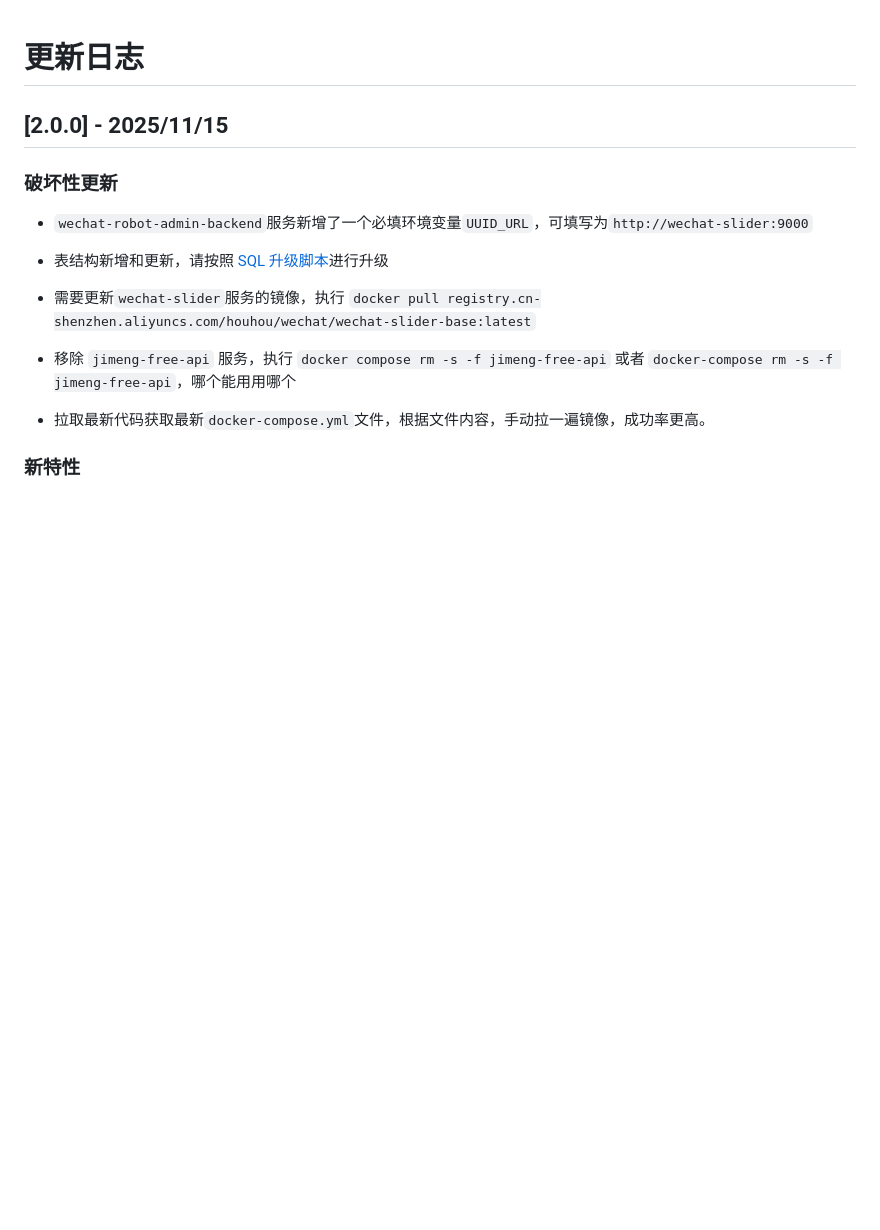
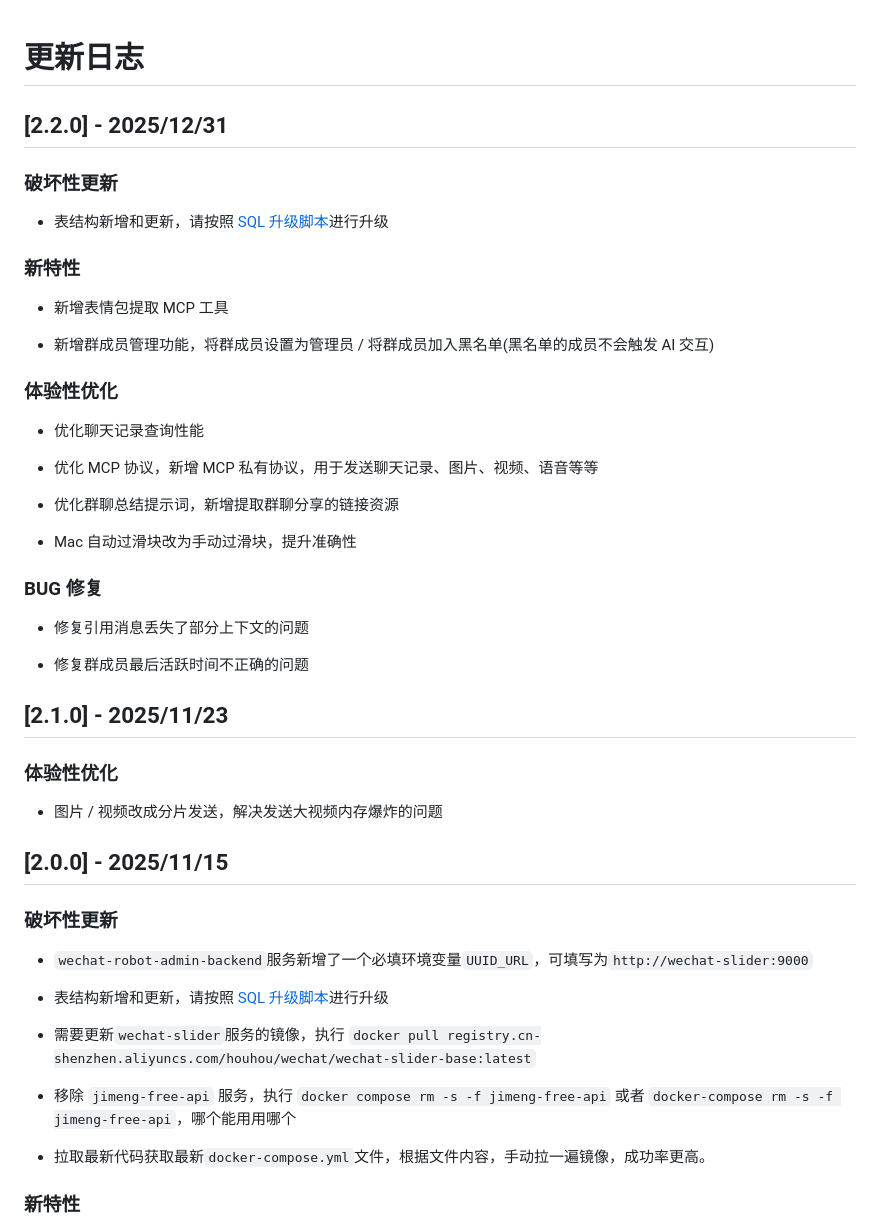
Before and after one commit to hp0912/wechat-robot-client, a Markdown page: CHANGELOG.md, the part around the change. Rendered like a GitHub page; blank space fills up the shorter version.

Commit message:
feat: 2.2.0

```diff
--- a/CHANGELOG.md
+++ b/CHANGELOG.md
@@ -1,4 +1,38 @@
 # 更新日志
+
+## [2.2.0] - 2025/12/31
+
+### 破坏性更新
+
+- 表结构新增和更新，请按照 [SQL 升级脚本](https://github.com/hp0912/wechat-robot-admin-backend/blob/main/template/2_2_0.sql)进行升级
+
+### 新特性
+
+- 新增表情包提取 MCP 工具
+
+- 新增群成员管理功能，将群成员设置为管理员 / 将群成员加入黑名单(黑名单的成员不会触发 AI 交互)
+
+### 体验性优化
+
+- 优化聊天记录查询性能
+
+- 优化 MCP 协议，新增 MCP 私有协议，用于发送聊天记录、图片、视频、语音等等
+
+- 优化群聊总结提示词，新增提取群聊分享的链接资源
+
+- Mac 自动过滑块改为手动过滑块，提升准确性
+
+### BUG 修复
+
+- 修复引用消息丢失了部分上下文的问题
+
+- 修复群成员最后活跃时间不正确的问题
+
+## [2.1.0] - 2025/11/23
+
+### 体验性优化
+
+- 图片 / 视频改成分片发送，解决发送大视频内存爆炸的问题
 
 ## [2.0.0] - 2025/11/15
 
```
